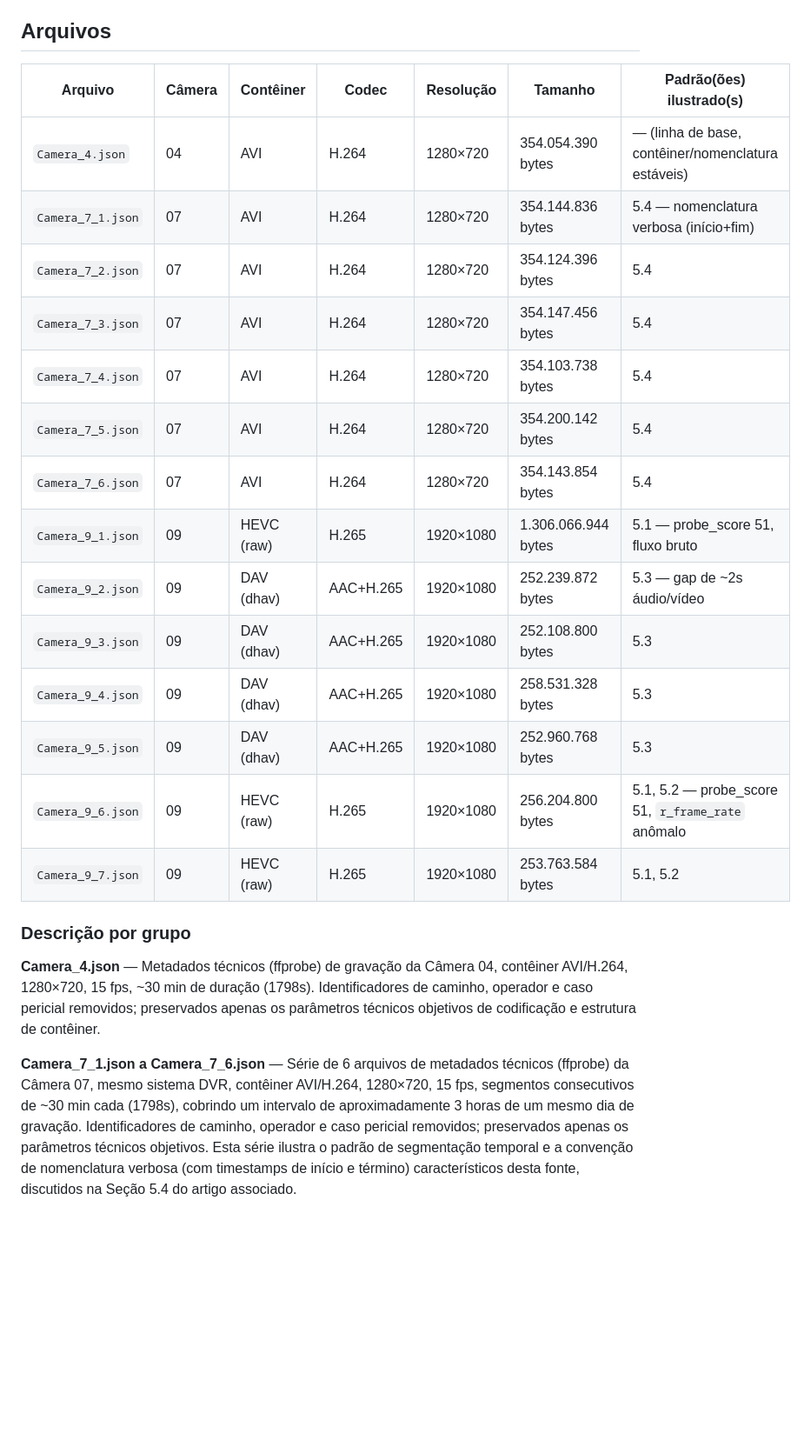
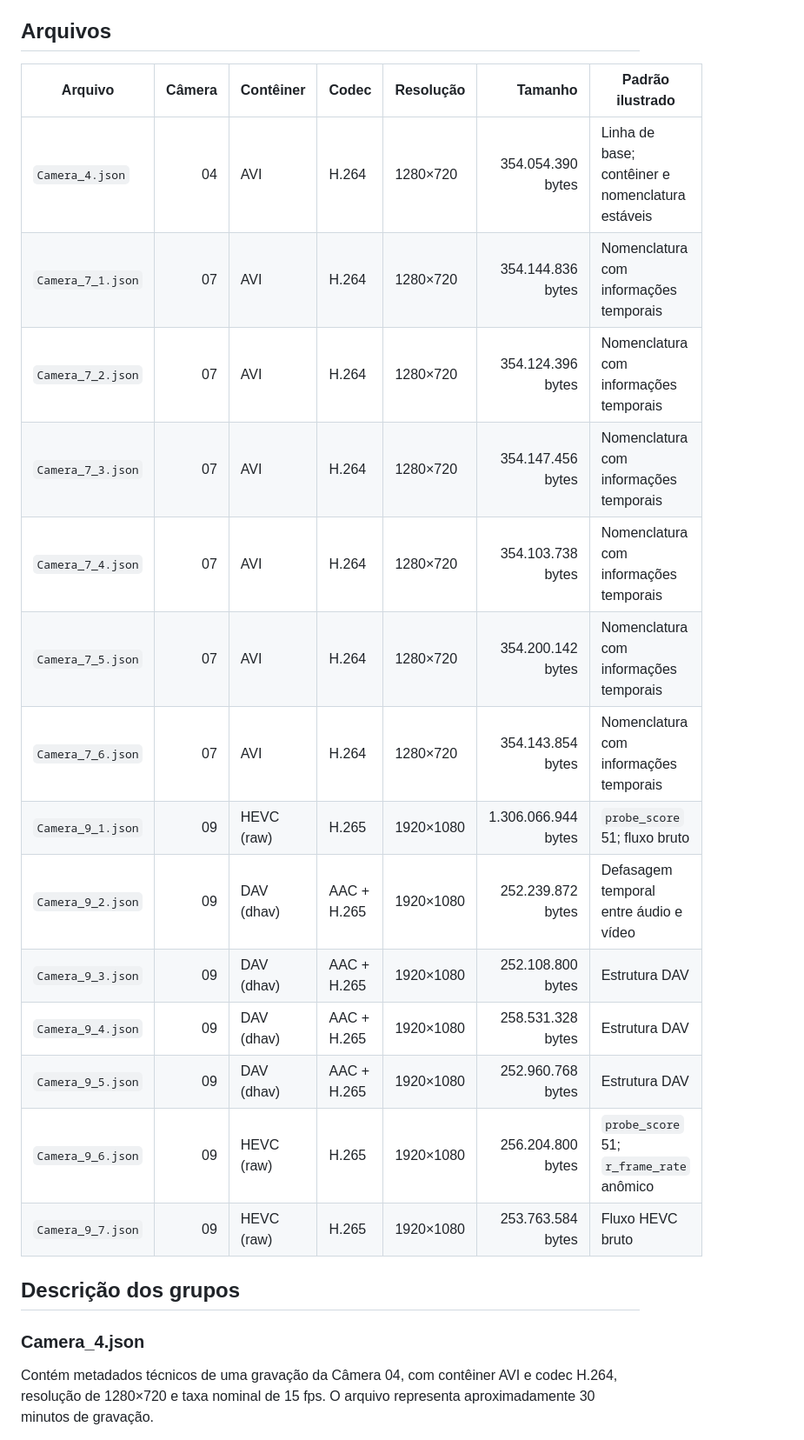
Before and after one commit to Aldo2019/Ontologias_Reasoners_DL_pericia_audiovisual, a Markdown page: README.md, the part around one of its changes. Shown at 87% size. GitHub-like rendering; blank space fills up the shorter version.

```diff
--- a/README.md
+++ b/README.md
@@ -33,26 +30,26 @@ formatos de contêiner (AVI/H.264 e DAV proprietário/H.265).
 
 ## Arquivos
 
-| Arquivo | Câmera | Contêiner | Codec | Resolução | Tamanho | Padrão(ões) ilustrado(s) |
-|---|---|---|---|---|---|---|
-| `Camera_4.json` | 04 | AVI | H.264 | 1280×720 | 354.054.390 bytes | — (linha de base, contêiner/nomenclatura estáveis) |
-| `Camera_7_1.json` | 07 | AVI | H.264 | 1280×720 | 354.144.836 bytes | 5.4 — nomenclatura verbosa (início+fim) |
-| `Camera_7_2.json` | 07 | AVI | H.264 | 1280×720 | 354.124.396 bytes | 5.4 |
-| `Camera_7_3.json` | 07 | AVI | H.264 | 1280×720 | 354.147.456 bytes | 5.4 |
-| `Camera_7_4.json` | 07 | AVI | H.264 | 1280×720 | 354.103.738 bytes | 5.4 |
-| `Camera_7_5.json` | 07 | AVI | H.264 | 1280×720 | 354.200.142 bytes | 5.4 |
-| `Camera_7_6.json` | 07 | AVI | H.264 | 1280×720 | 354.143.854 bytes | 5.4 |
-| `Camera_9_1.json` | 09 | HEVC (raw) | H.265 | 1920×1080 | 1.306.066.944 bytes | 5.1 — probe_score 51, fluxo bruto |
-| `Camera_9_2.json` | 09 | DAV (dhav) | AAC+H.265 | 1920×1080 | 252.239.872 bytes | 5.3 — gap de ~2s áudio/vídeo |
-| `Camera_9_3.json` | 09 | DAV (dhav) | AAC+H.265 | 1920×1080 | 252.108.800 bytes | 5.3 |
-| `Camera_9_4.json` | 09 | DAV (dhav) | AAC+H.265 | 1920×1080 | 258.531.328 bytes | 5.3 |
-| `Camera_9_5.json` | 09 | DAV (dhav) | AAC+H.265 | 1920×1080 | 252.960.768 bytes | 5.3 |
-| `Camera_9_6.json` | 09 | HEVC (raw) | H.265 | 1920×1080 | 256.204.800 bytes | 5.1, 5.2 — probe_score 51, `r_frame_rate` anômalo |
-| `Camera_9_7.json` | 09 | HEVC (raw) | H.265 | 1920×1080 | 253.763.584 bytes | 5.1, 5.2 |
+| Arquivo           | Câmera | Contêiner  | Codec       | Resolução |             Tamanho | Padrão ilustrado                                 |
+| ----------------- | -----: | ---------- | ----------- | --------- | ------------------: | ------------------------------------------------ |
+| `Camera_4.json`   |     04 | AVI        | H.264       | 1280×720  |   354.054.390 bytes | Linha de base; contêiner e nomenclatura estáveis |
+| `Camera_7_1.json` |     07 | AVI        | H.264       | 1280×720  |   354.144.836 bytes | Nomenclatura com informações temporais           |
+| `Camera_7_2.json` |     07 | AVI        | H.264       | 1280×720  |   354.124.396 bytes | Nomenclatura com informações temporais           |
+| `Camera_7_3.json` |     07 | AVI        | H.264       | 1280×720  |   354.147.456 bytes | Nomenclatura com informações temporais           |
+| `Camera_7_4.json` |     07 | AVI        | H.264       | 1280×720  |   354.103.738 bytes | Nomenclatura com informações temporais           |
+| `Camera_7_5.json` |     07 | AVI        | H.264       | 1280×720  |   354.200.142 bytes | Nomenclatura com informações temporais           |
+| `Camera_7_6.json` |     07 | AVI        | H.264       | 1280×720  |   354.143.854 bytes | Nomenclatura com informações temporais           |
+| `Camera_9_1.json` |     09 | HEVC (raw) | H.265       | 1920×1080 | 1.306.066.944 bytes | `probe_score` 51; fluxo bruto                    |
+| `Camera_9_2.json` |     09 | DAV (dhav) | AAC + H.265 | 1920×1080 |   252.239.872 bytes | Defasagem temporal entre áudio e vídeo           |
+| `Camera_9_3.json` |     09 | DAV (dhav) | AAC + H.265 | 1920×1080 |   252.108.800 bytes | Estrutura DAV                                    |
+| `Camera_9_4.json` |     09 | DAV (dhav) | AAC + H.265 | 1920×1080 |   258.531.328 bytes | Estrutura DAV                                    |
+| `Camera_9_5.json` |     09 | DAV (dhav) | AAC + H.265 | 1920×1080 |   252.960.768 bytes | Estrutura DAV                                    |
+| `Camera_9_6.json` |     09 | HEVC (raw) | H.265       | 1920×1080 |   256.204.800 bytes | `probe_score` 51; `r_frame_rate` anômico         |
+| `Camera_9_7.json` |     09 | HEVC (raw) | H.265       | 1920×1080 |   253.763.584 bytes | Fluxo HEVC bruto                                 |
 
-### Descrição por grupo
+## Descrição dos grupos
 
-**Camera_4.json** — Metadados técnicos (ffprobe) de gravação da Câmera 04, contêiner AVI/H.264, 1280×720, 15 fps, ~30 min de duração (1798s). Identificadores de caminho, operador e caso pericial removidos; preservados apenas os parâmetros técnicos objetivos de codificação e estrutura de contêiner.
+### Camera_4.json
 
-**Camera_7_1.json a Camera_7_6.json** — Série de 6 arquivos de metadados técnicos (ffprobe) da Câmera 07, mesmo sistema DVR, contêiner AVI/H.264, 1280×720, 15 fps, segmentos consecutivos de ~30 min cada (1798s), cobrindo um intervalo de aproximadamente 3 horas de um mesmo dia de gravação. Identificadores de caminho, operador e caso pericial removidos; preservados apenas os parâmetros técnicos objetivos. Esta série ilustra o padrão de segmentação temporal e a convenção de nomenclatura verbosa (com timestamps de início e término) característicos desta fonte, discutidos na Seção 5.4 do artigo associado.
+Contém metadados técnicos de uma gravação da Câmera 04, com contêiner AVI e codec H.264, resolução de 1280×720 e taxa nominal de 15 fps. O arquivo representa aproximadamente 30 minutos de gravação.
 
```
Also changed, not shown: other parts of README.md (+78 -48 lines).
